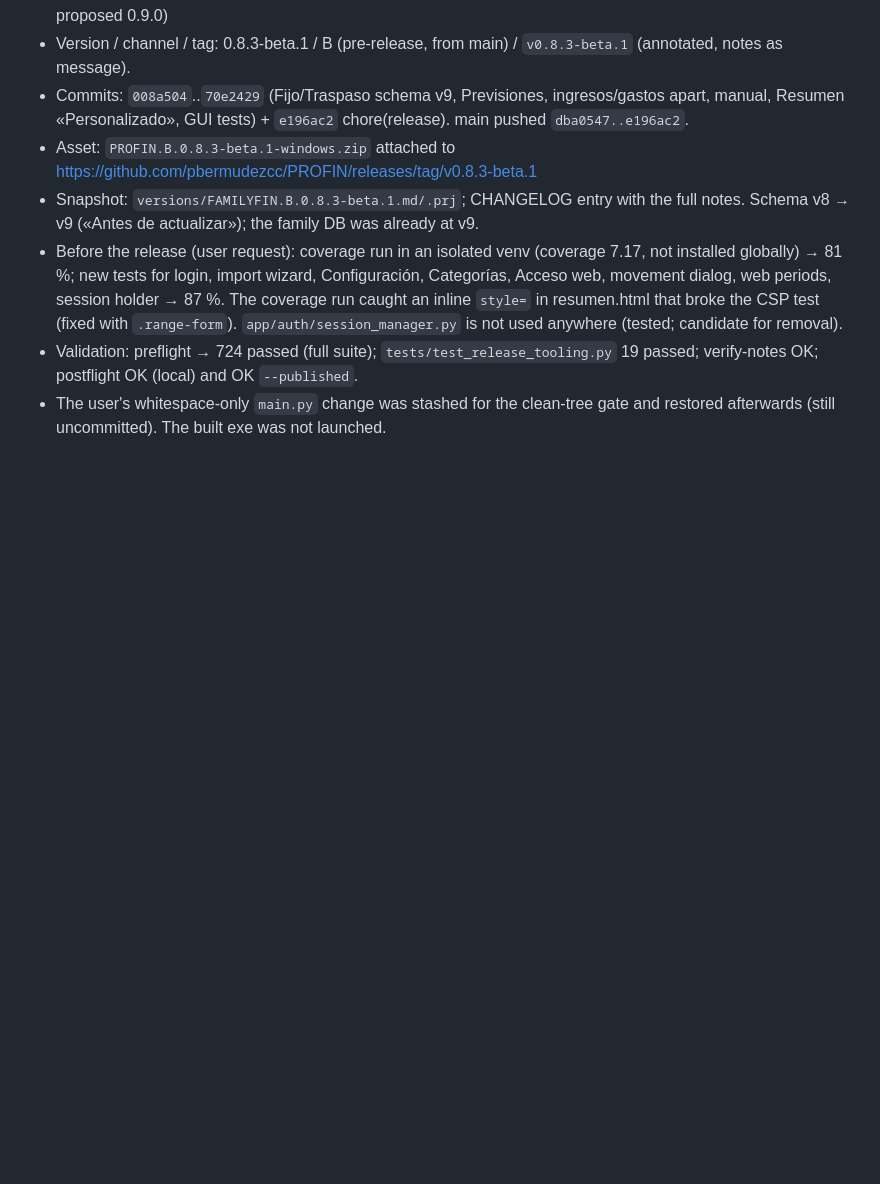
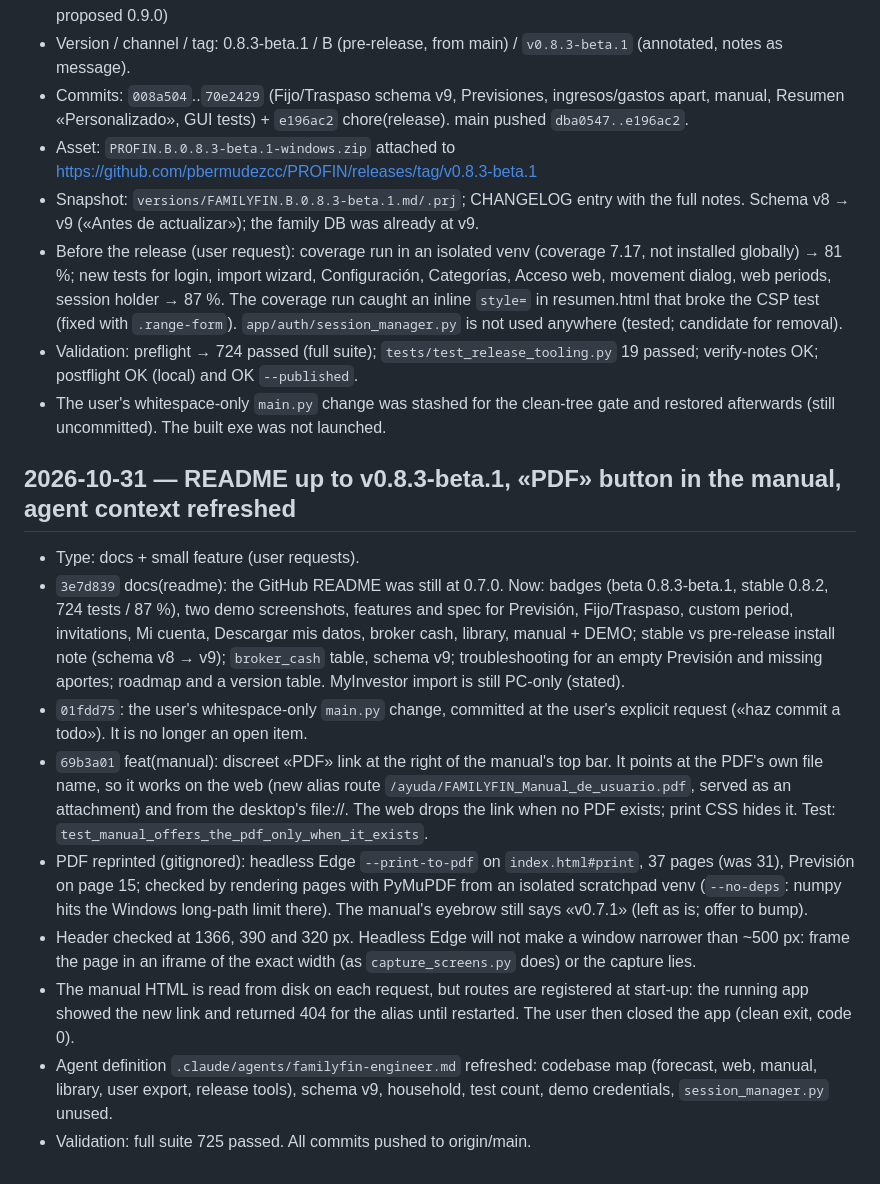
Before and after one commit to pbermudezcc/PROFIN, a Markdown page: docs/agent/agent_log.md, the part around the change. GitHub-like rendering; blank space fills up the shorter version.

```diff
--- a/docs/agent/agent_log.md
+++ b/docs/agent/agent_log.md
@@ -407,3 +407,14 @@ Entry format:
 - Before the release (user request): coverage run in an isolated venv (coverage 7.17, not installed globally) → 81 %; new tests for login, import wizard, Configuración, Categorías, Acceso web, movement dialog, web periods, session holder → 87 %. The coverage run caught an inline `style=` in resumen.html that broke the CSP test (fixed with `.range-form`). `app/auth/session_manager.py` is not used anywhere (tested; candidate for removal).
 - Validation: preflight → 724 passed (full suite); `tests/test_release_tooling.py` 19 passed; verify-notes OK; postflight OK (local) and OK `--published`.
 - The user's whitespace-only `main.py` change was stashed for the clean-tree gate and restored afterwards (still uncommitted). The built exe was not launched.
+
+## 2026-10-31 — README up to v0.8.3-beta.1, «PDF» button in the manual, agent context refreshed
+- Type: docs + small feature (user requests).
+- `3e7d839` docs(readme): the GitHub README was still at 0.7.0. Now: badges (beta 0.8.3-beta.1, stable 0.8.2, 724 tests / 87 %), two demo screenshots, features and spec for Previsión, Fijo/Traspaso, custom period, invitations, Mi cuenta, Descargar mis datos, broker cash, library, manual + DEMO; stable vs pre-release install note (schema v8 → v9); `broker_cash` table, schema v9; troubleshooting for an empty Previsión and missing aportes; roadmap and a version table. MyInvestor import is still PC-only (stated).
+- `01fdd75`: the user's whitespace-only `main.py` change, committed at the user's explicit request («haz commit a todo»). It is no longer an open item.
+- `69b3a01` feat(manual): discreet «PDF» link at the right of the manual's top bar. It points at the PDF's own file name, so it works on the web (new alias route `/ayuda/FAMILYFIN_Manual_de_usuario.pdf`, served as an attachment) and from the desktop's file://. The web drops the link when no PDF exists; print CSS hides it. Test: `test_manual_offers_the_pdf_only_when_it_exists`.
+- PDF reprinted (gitignored): headless Edge `--print-to-pdf` on `index.html#print`, 37 pages (was 31), Previsión on page 15; checked by rendering pages with PyMuPDF from an isolated scratchpad venv (`--no-deps`: numpy hits the Windows long-path limit there). The manual's eyebrow still says «v0.7.1» (left as is; offer to bump).
+- Header checked at 1366, 390 and 320 px. Headless Edge will not make a window narrower than ~500 px: frame the page in an iframe of the exact width (as `capture_screens.py` does) or the capture lies.
+- The manual HTML is read from disk on each request, but routes are registered at start-up: the running app showed the new link and returned 404 for the alias until restarted. The user then closed the app (clean exit, code 0).
+- Agent definition `.claude/agents/familyfin-engineer.md` refreshed: codebase map (forecast, web, manual, library, user export, release tools), schema v9, household, test count, demo credentials, `session_manager.py` unused.
+- Validation: full suite 725 passed. All commits pushed to origin/main.
```
Also changed, not shown: .claude/agents/familyfin-engineer.md (+33 -10 lines).
